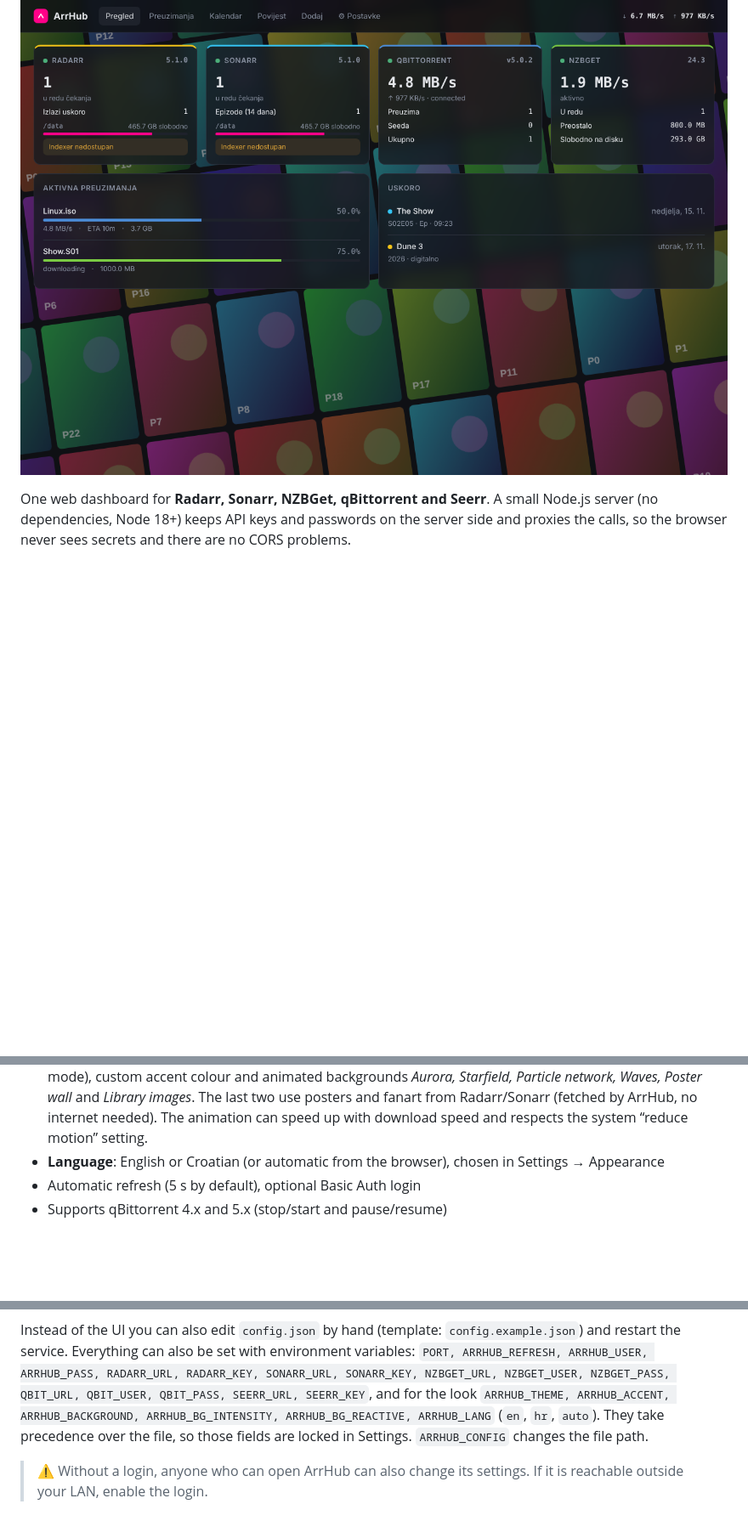
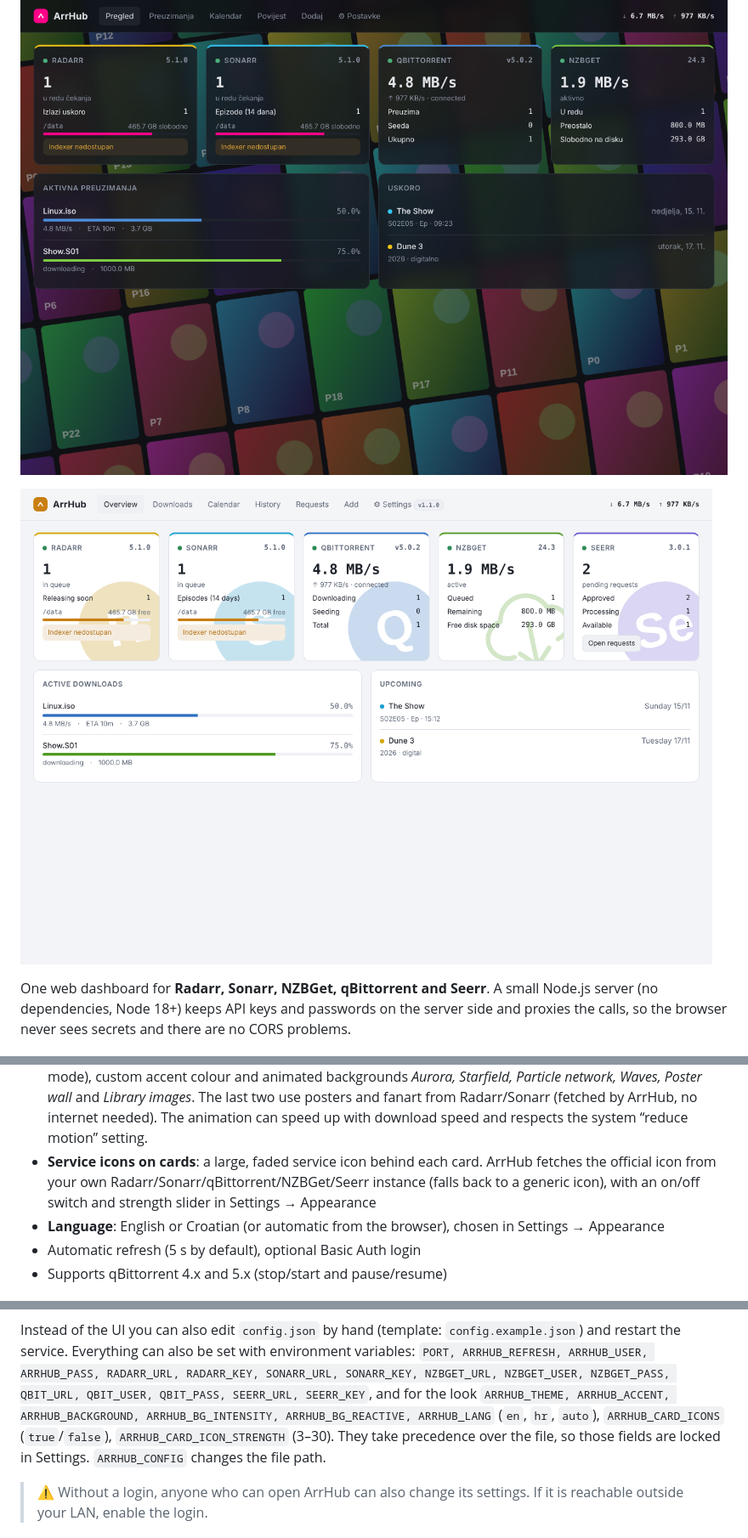
Before and after one commit to moordrak/ArrHub, a Markdown page: README.md, 3 parts joined by grey strips. Shown at 85% size. GitHub-like rendering; pictures changed too: docs/card-icons.png (added); blank space fills up the shorter version.

```diff
--- a/README.md
+++ b/README.md
@@ -5,6 +5,8 @@
 ![ArrHub](docs/screenshot.png)
 
 ![Poster wall](docs/theme-posters.png)
+
+![Service icons on cards](docs/card-icons.png)
 
 One web dashboard for **Radarr, Sonarr, NZBGet, qBittorrent and Seerr**.
 A small Node.js server (no dependencies, Node 18+) keeps API keys and passwords on the server side
@@ -25,6 +27,8 @@ and proxies the calls, so the browser never sees secrets and there are no CORS p
   accent colour and animated backgrounds *Aurora, Starfield, Particle network, Waves, Poster wall* and *Library images*.
   The last two use posters and fanart from Radarr/Sonarr (fetched by ArrHub, no internet needed).
   The animation can speed up with download speed and respects the system “reduce motion” setting.
+- **Service icons on cards**: a large, faded service icon behind each card. ArrHub fetches the official icon from your own
+  Radarr/Sonarr/qBittorrent/NZBGet/Seerr instance (falls back to a generic icon), with an on/off switch and strength slider in Settings → Appearance
 - **Language**: English or Croatian (or automatic from the browser), chosen in Settings → Appearance
 - Automatic refresh (5 s by default), optional Basic Auth login
 - Supports qBittorrent 4.x and 5.x (stop/start and pause/resume)
@@ -44,7 +48,8 @@ never shown in the UI: a field showing `********` means the existing value is ke
 Instead of the UI you can also edit `config.json` by hand (template: `config.example.json`) and restart the service.
 Everything can also be set with environment variables: `PORT, ARRHUB_REFRESH, ARRHUB_USER, ARRHUB_PASS, RADARR_URL, RADARR_KEY,
 SONARR_URL, SONARR_KEY, NZBGET_URL, NZBGET_USER, NZBGET_PASS, QBIT_URL, QBIT_USER, QBIT_PASS, SEERR_URL, SEERR_KEY`, and for the look
-`ARRHUB_THEME, ARRHUB_ACCENT, ARRHUB_BACKGROUND, ARRHUB_BG_INTENSITY, ARRHUB_BG_REACTIVE, ARRHUB_LANG` (`en`, `hr`, `auto`).
+`ARRHUB_THEME, ARRHUB_ACCENT, ARRHUB_BACKGROUND, ARRHUB_BG_INTENSITY, ARRHUB_BG_REACTIVE, ARRHUB_LANG` (`en`, `hr`, `auto`),
+`ARRHUB_CARD_ICONS` (`true`/`false`), `ARRHUB_CARD_ICON_STRENGTH` (3–30).
 They take precedence over the file, so those fields are locked in Settings. `ARRHUB_CONFIG` changes the file path.
 
 > ⚠ Without a login, anyone who can open ArrHub can also change its settings. If it is reachable outside your LAN, enable the login.
```
Also changed, not shown: .github/releases/v1.2.0.md (added, +31 -0 lines), README.hr.md (+6 -1 lines), 5 other files.
